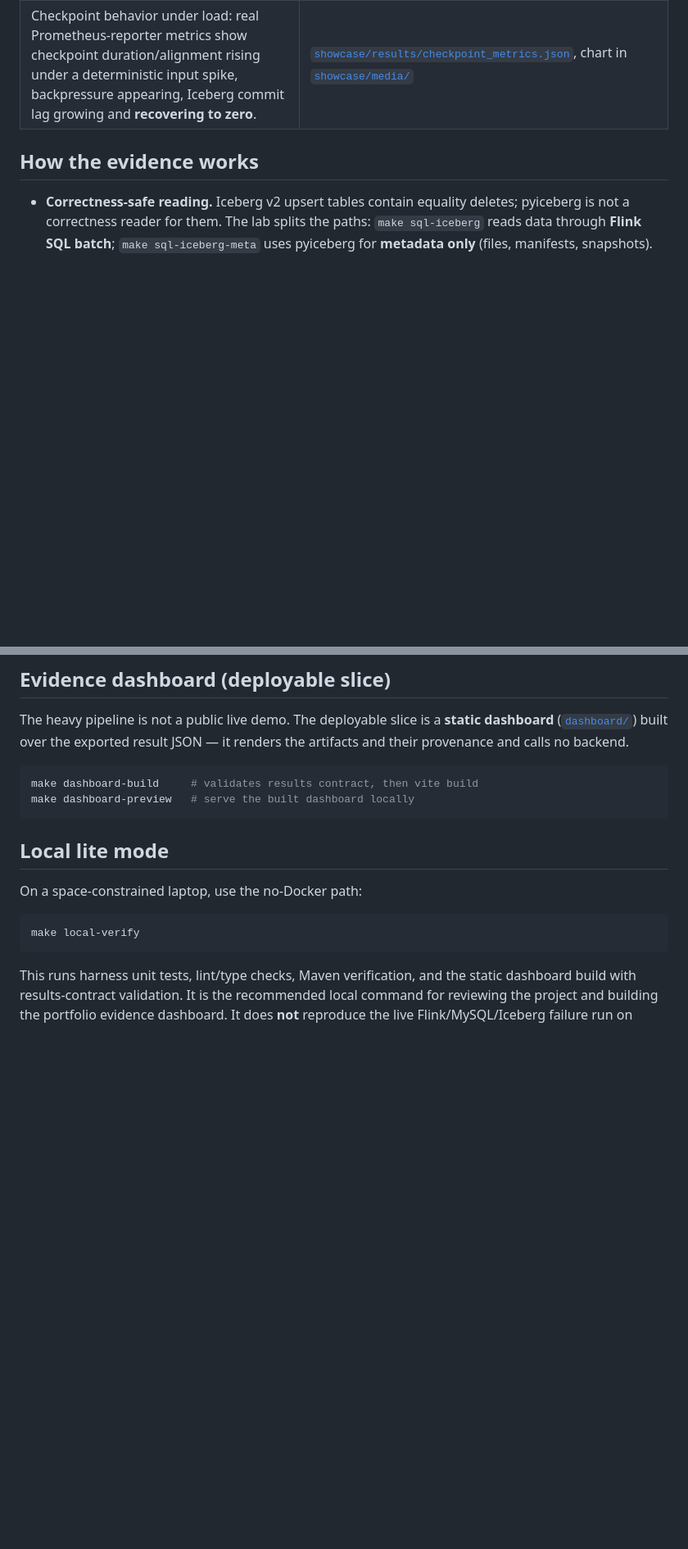
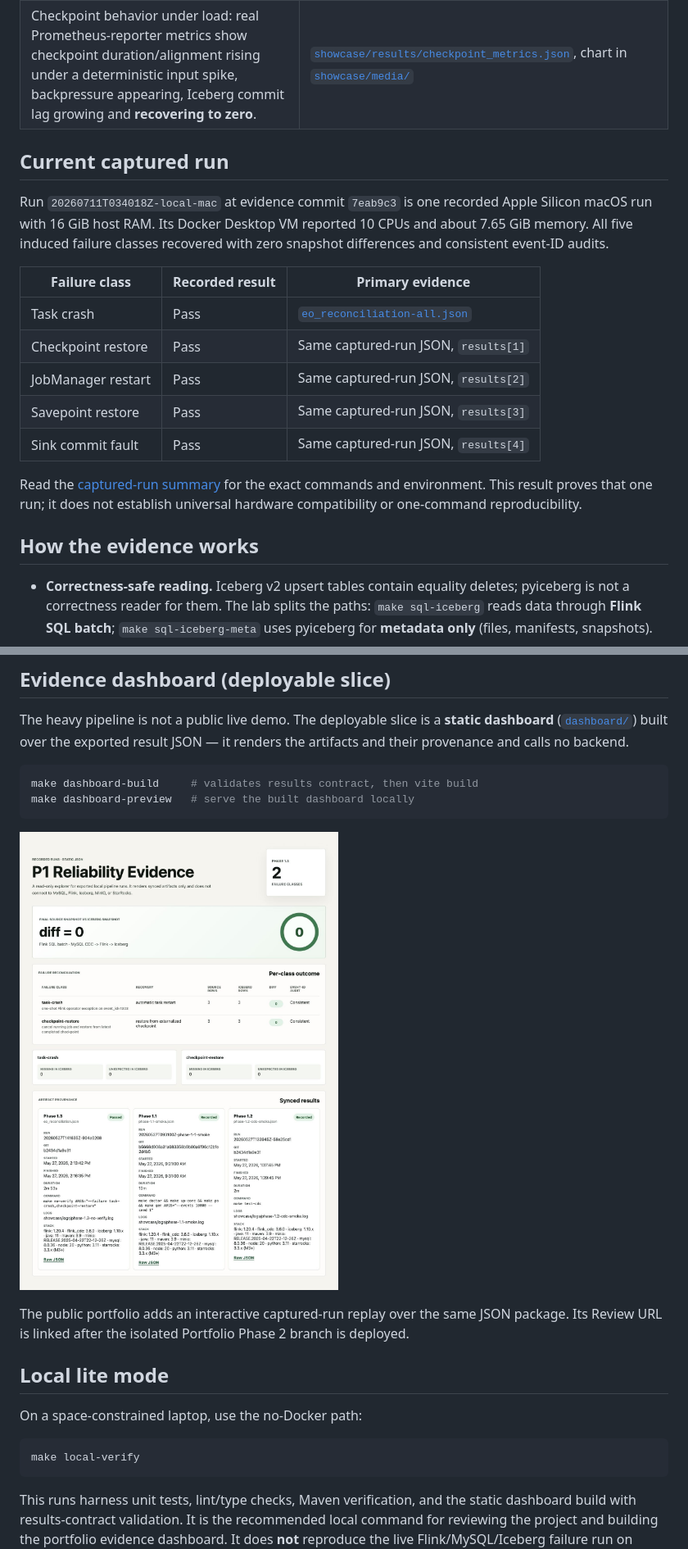
Before and after one commit to LucisZhang/streaming-reliability-lab, a Markdown page: README.md, 2 parts joined by grey strips. Shown at 82% size. Drawn GitHub-style; blank space fills up the shorter version.

Commit message:
docs: add captured run portfolio guide

````diff
--- a/README.md
+++ b/README.md
@@ -26,6 +26,25 @@ only after the phase that proves it has passed and produced auditable JSON under
 | Iceberg small-file maintenance: `rewrite_data_files` + manifest rewrite measurably reduced data-file and manifest counts, raised median file size, and lowered `planFiles()` planning latency. | [`showcase/results/iceberg_small_file_rewrite.json`](showcase/results/iceberg_small_file_rewrite.json), chart in [`showcase/media/`](showcase/media/) |
 | Checkpoint behavior under load: real Prometheus-reporter metrics show checkpoint duration/alignment rising under a deterministic input spike, backpressure appearing, Iceberg commit lag growing and **recovering to zero**. | [`showcase/results/checkpoint_metrics.json`](showcase/results/checkpoint_metrics.json), chart in [`showcase/media/`](showcase/media/) |
 
+## Current captured run
+
+Run `20260711T034018Z-local-mac` at evidence commit `7eab9c3` is one recorded
+Apple Silicon macOS run with 16 GiB host RAM. Its Docker Desktop VM reported
+10 CPUs and about 7.65 GiB memory. All five induced failure classes recovered
+with zero snapshot differences and consistent event-ID audits.
+
+| Failure class | Recorded result | Primary evidence |
+| --- | --- | --- |
+| Task crash | Pass | [`eo_reconciliation-all.json`](docs/workstation-run/20260711T034018Z-local-mac/eo_reconciliation-all.json) |
+| Checkpoint restore | Pass | Same captured-run JSON, `results[1]` |
+| JobManager restart | Pass | Same captured-run JSON, `results[2]` |
+| Savepoint restore | Pass | Same captured-run JSON, `results[3]` |
+| Sink commit fault | Pass | Same captured-run JSON, `results[4]` |
+
+Read the [captured-run summary](docs/workstation-run/20260711T034018Z-local-mac/SUMMARY.md)
+for the exact commands and environment. This result proves that one run; it does not
+establish universal hardware compatibility or one-command reproducibility.
+
 ## How the evidence works
 
 - **Correctness-safe reading.** Iceberg v2 upsert tables contain equality deletes;
@@ -50,6 +69,11 @@ renders the artifacts and their provenance and calls no backend.
 make dashboard-build     # validates results contract, then vite build
 make dashboard-preview   # serve the built dashboard locally
 ```
+
+![Recorded evidence dashboard](showcase/media/phase-1.4-dashboard.jpg)
+
+The public portfolio adds an interactive captured-run replay over the same JSON package.
+Its Review URL is linked after the isolated Portfolio Phase 2 branch is deployed.
 
 ## Local lite mode
 
````
Also changed, not shown: README.zh-CN.md (added, +68 -0 lines).
